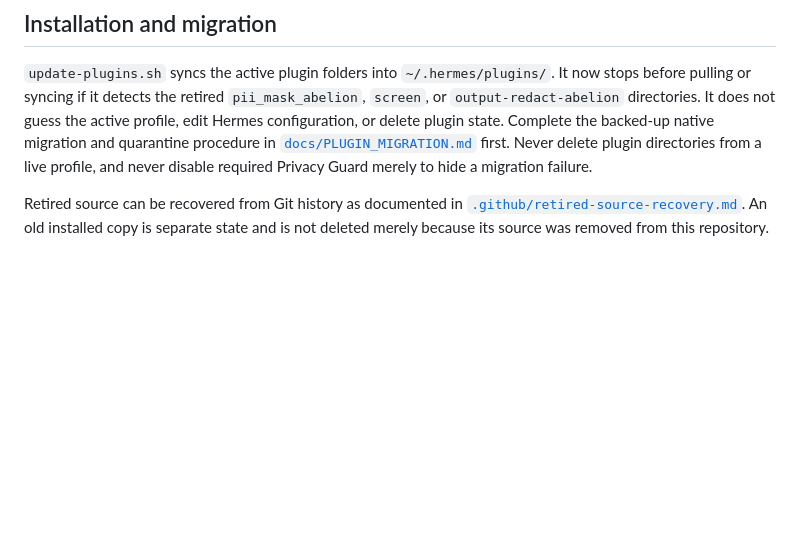
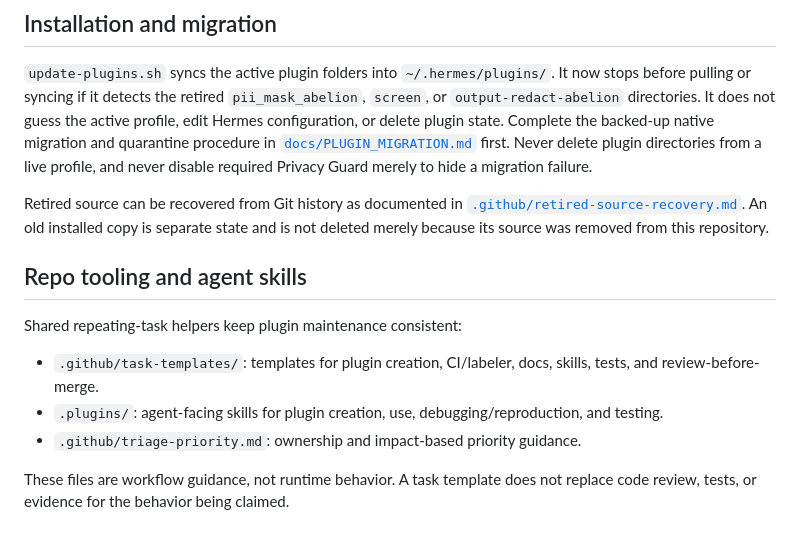
Before and after one commit to Abelion512/abelion-hermes-plugins, a Markdown page: README.md, the part around the change. Rendered like a GitHub page; blank space fills up the shorter version.

Commit message:
docs: document shared plugin task tooling

```diff
--- a/README.md
+++ b/README.md
@@ -40,3 +40,13 @@ The “2.8T” target is not treated as a count of test cases or as a privacy gu
 `update-plugins.sh` syncs the active plugin folders into `~/.hermes/plugins/`. It now stops before pulling or syncing if it detects the retired `pii_mask_abelion`, `screen`, or `output-redact-abelion` directories. It does not guess the active profile, edit Hermes configuration, or delete plugin state. Complete the backed-up native migration and quarantine procedure in [`docs/PLUGIN_MIGRATION.md`](docs/PLUGIN_MIGRATION.md) first. Never delete plugin directories from a live profile, and never disable required Privacy Guard merely to hide a migration failure.
 
 Retired source can be recovered from Git history as documented in [`.github/retired-source-recovery.md`](.github/retired-source-recovery.md). An old installed copy is separate state and is not deleted merely because its source was removed from this repository.
+
+## Repo tooling and agent skills
+
+Shared repeating-task helpers keep plugin maintenance consistent:
+
+- `.github/task-templates/`: templates for plugin creation, CI/labeler, docs, skills, tests, and review-before-merge.
+- `.plugins/`: agent-facing skills for plugin creation, use, debugging/reproduction, and testing.
+- `.github/triage-priority.md`: ownership and impact-based priority guidance.
+
+These files are workflow guidance, not runtime behavior. A task template does not replace code review, tests, or evidence for the behavior being claimed.
```
